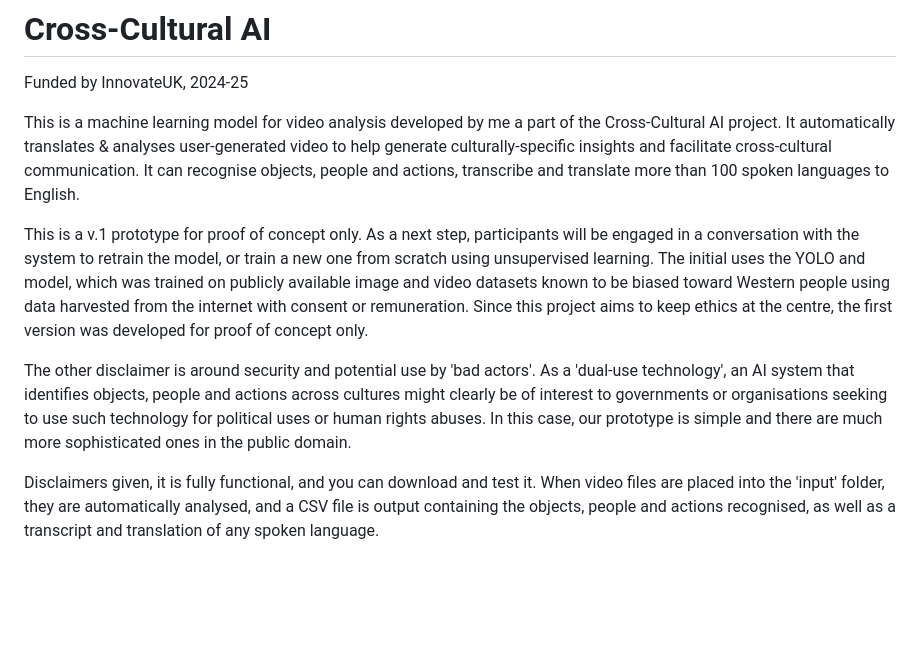
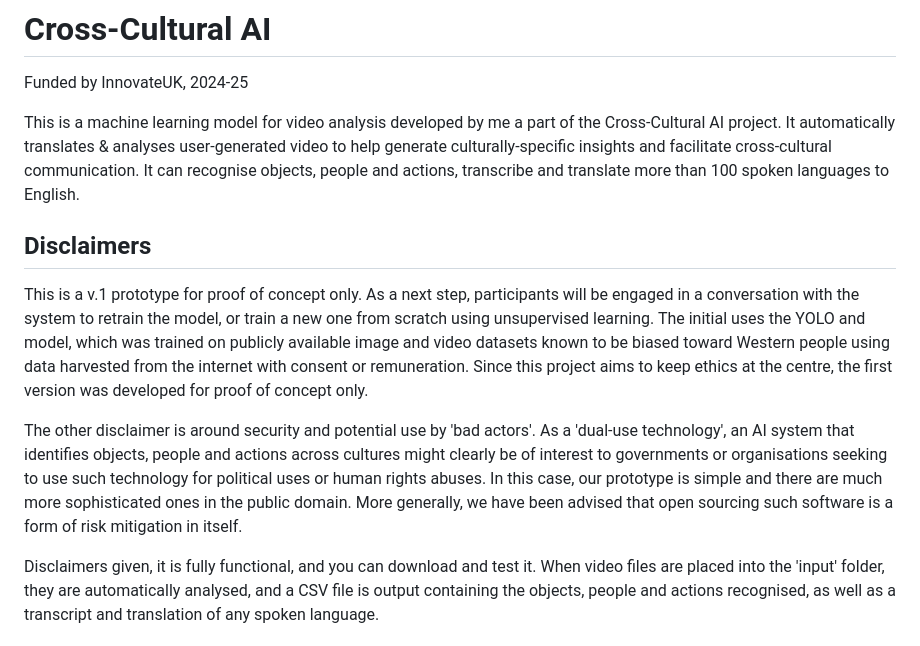
Before and after one commit to increasinglyunclear/python, a Markdown page: video/README.md, the part around the change. Rendered like a GitHub page; blank space fills up the shorter version.

```diff
--- a/video/README.md
+++ b/video/README.md
@@ -3,9 +3,11 @@ Funded by InnovateUK, 2024-25
 
 This is a machine learning model for video analysis developed by me a part of the Cross-Cultural AI project. It automatically translates & analyses user-generated video to help generate culturally-specific insights and facilitate cross-cultural communication. It can recognise objects, people and actions, transcribe and translate more than 100 spoken languages to English.
 
+## Disclaimers
+
 This is a v.1 prototype for proof of concept only. As a next step, participants will be engaged in a conversation with the system to retrain the model, or train a new one from scratch using unsupervised learning. The initial uses the YOLO and model, which was trained on publicly available image and video datasets known to be biased toward Western people using data harvested from the internet with consent or remuneration. Since this project aims to keep ethics at the centre, the first version was developed for proof of concept only.
 
-The other disclaimer is around security and potential use by 'bad actors'. As a 'dual-use technology', an AI system that identifies objects, people and actions across cultures might clearly be of interest to governments or organisations seeking to use such technology for political uses or human rights abuses. In this case, our prototype is simple and there are much more sophisticated ones in the public domain.
+The other disclaimer is around security and potential use by 'bad actors'. As a 'dual-use technology', an AI system that identifies objects, people and actions across cultures might clearly be of interest to governments or organisations seeking to use such technology for political uses or human rights abuses. In this case, our prototype is simple and there are much more sophisticated ones in the public domain. More generally, we have been advised that open sourcing such software is a form of risk mitigation in itself.
 
 Disclaimers given, it is fully functional, and you can download and test it. When video files are placed into the 'input' folder, they are automatically analysed, and a CSV file is output containing the objects, people and actions recognised, as well as a transcript and translation of any spoken language.
 
```
